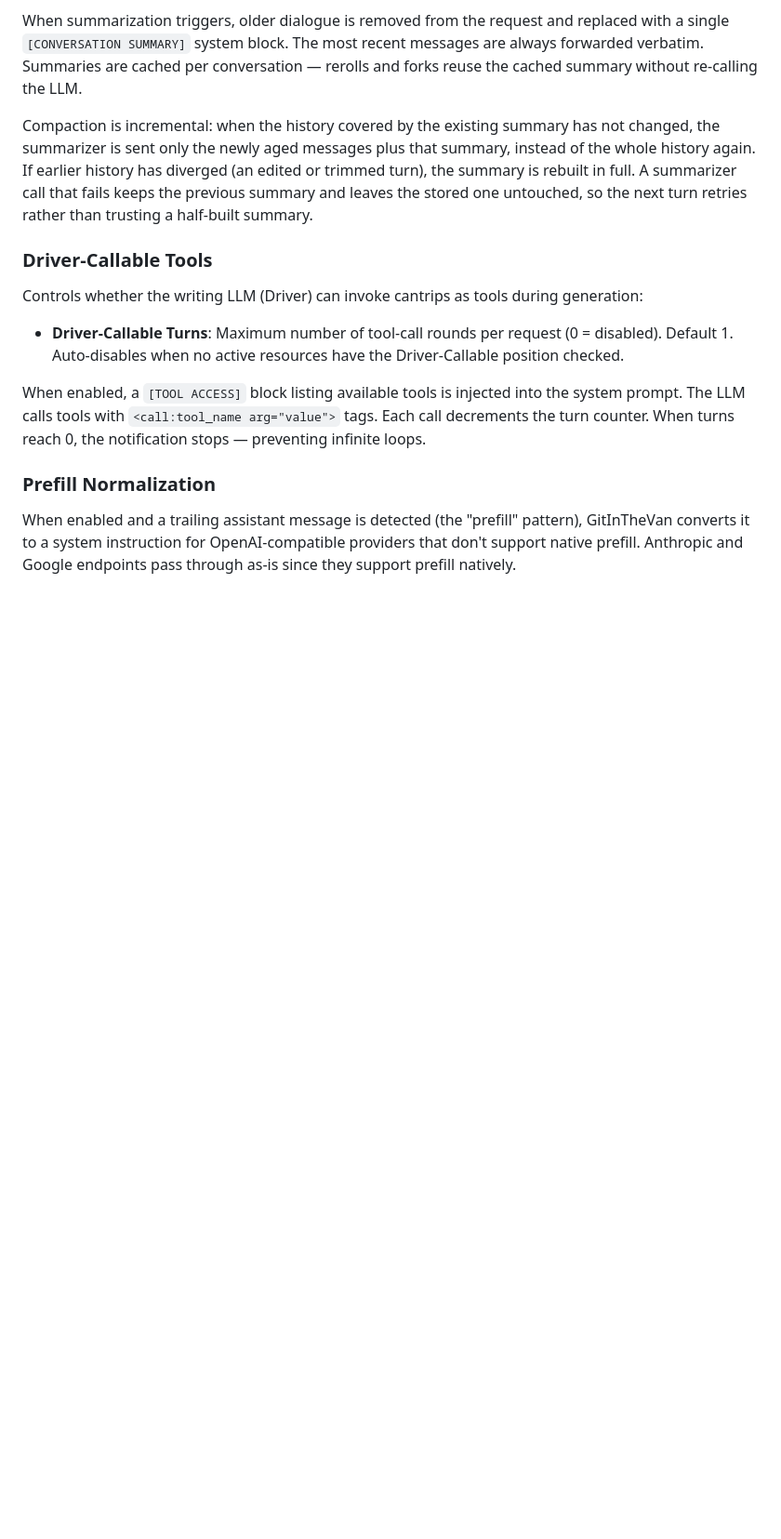
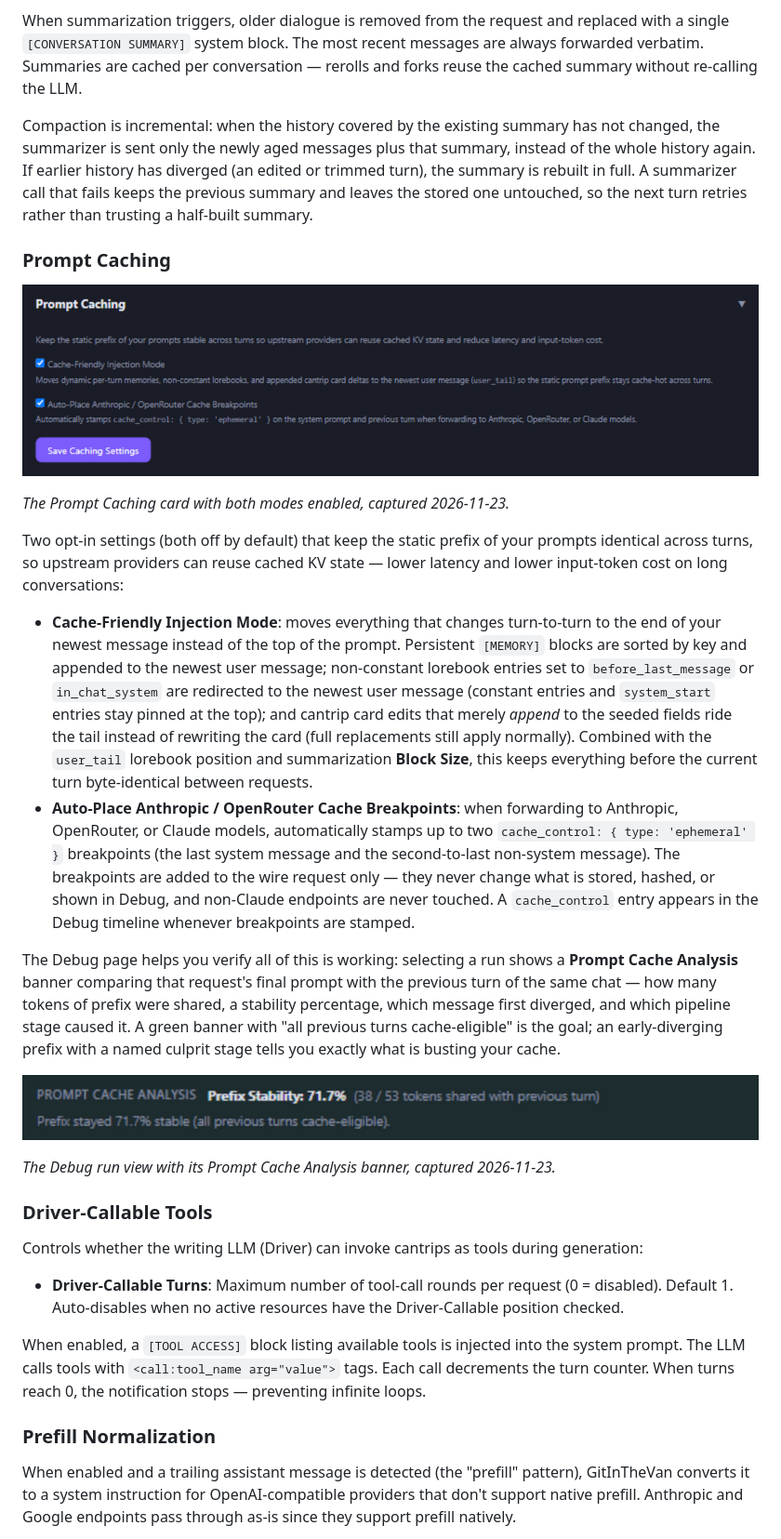
Before and after one commit to Tydorius/GitInTheVan, a Markdown page: docs/user-guide.md, the part around the change. Shown at 93% size. Drawn GitHub-style; pictures changed too: docs/media/gitv-debug-cache-banner.png (added), docs/media/gitv-settings-prompt-caching.png (added); blank space fills up the shorter version.

Commit message:
0.48.0 review: fix stale test mock signature, prompt-caching guide section, screenshots promoted

```diff
--- a/docs/user-guide.md
+++ b/docs/user-guide.md
@@ -2008,6 +2008,43 @@ When summarization triggers, older dialogue is removed from the request and repl
 
 Compaction is incremental: when the history covered by the existing summary has not changed, the summarizer is sent only the newly aged messages plus that summary, instead of the whole history again. If earlier history has diverged (an edited or trimmed turn), the summary is rebuilt in full. A summarizer call that fails keeps the previous summary and leaves the stored one untouched, so the next turn retries rather than trusting a half-built summary.
 
+### Prompt Caching
+
+![Prompt Caching settings](media/gitv-settings-prompt-caching.png)
+
+*The Prompt Caching card with both modes enabled, captured 2026-11-23.*
+
+Two opt-in settings (both off by default) that keep the static prefix of your prompts identical
+across turns, so upstream providers can reuse cached KV state — lower latency and lower
+input-token cost on long conversations:
+
+- **Cache-Friendly Injection Mode**: moves everything that changes turn-to-turn to the end of
+  your newest message instead of the top of the prompt. Persistent `[MEMORY]` blocks are sorted
+  by key and appended to the newest user message; non-constant lorebook entries set to
+  `before_last_message` or `in_chat_system` are redirected to the newest user message (constant
+  entries and `system_start` entries stay pinned at the top); and cantrip card edits that merely
+  *append* to the seeded fields ride the tail instead of rewriting the card (full replacements
+  still apply normally). Combined with the `user_tail` lorebook position and summarization
+  **Block Size**, this keeps everything before the current turn byte-identical between requests.
+- **Auto-Place Anthropic / OpenRouter Cache Breakpoints**: when forwarding to Anthropic,
+  OpenRouter, or Claude models, automatically stamps up to two
+  `cache_control: { type: 'ephemeral' }` breakpoints (the last system message and the
+  second-to-last non-system message). The breakpoints are added to the wire request only —
+  they never change what is stored, hashed, or shown in Debug, and non-Claude endpoints are
+  never touched. A `cache_control` entry appears in the Debug timeline whenever breakpoints
+  are stamped.
+
+The Debug page helps you verify all of this is working: selecting a run shows a
+**Prompt Cache Analysis** banner comparing that request's final prompt with the previous turn of
+the same chat — how many tokens of prefix were shared, a stability percentage, which message
+first diverged, and which pipeline stage caused it. A green banner with "all previous turns
+cache-eligible" is the goal; an early-diverging prefix with a named culprit stage tells you
+exactly what is busting your cache.
+
+![Prompt Cache Analysis banner](media/gitv-debug-cache-banner.png)
+
+*The Debug run view with its Prompt Cache Analysis banner, captured 2026-11-23.*
+
 ### Driver-Callable Tools
 
 Controls whether the writing LLM (Driver) can invoke cantrips as tools during generation:
```
Also changed, not shown: 2 other files.
